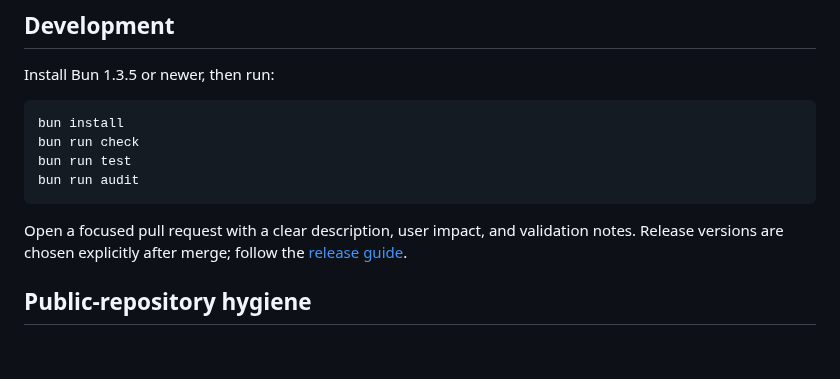
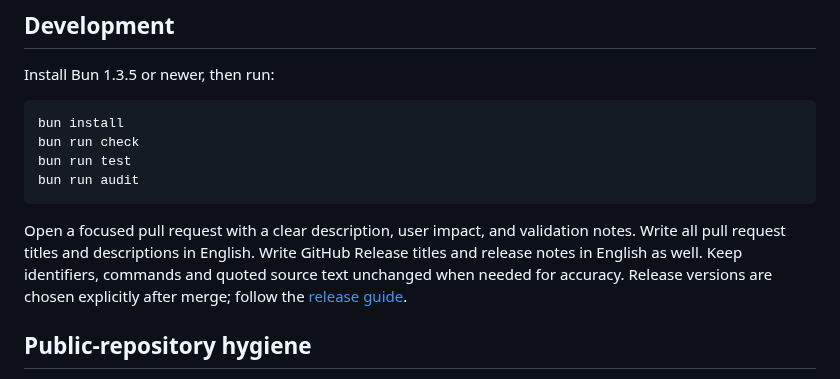
Before and after one commit to bzbj/stillon, a Markdown page: CONTRIBUTING.md, the part around the change. Rendered like a GitHub page; blank space fills up the shorter version.

```diff
--- a/CONTRIBUTING.md
+++ b/CONTRIBUTING.md
@@ -14,6 +14,9 @@ bun run audit
 ~~~
 
 Open a focused pull request with a clear description, user impact, and validation notes.
+Write all pull request titles and descriptions in English. Write GitHub Release
+titles and release notes in English as well. Keep identifiers, commands and
+quoted source text unchanged when needed for accuracy.
 Release versions are chosen explicitly after merge; follow the [release guide](docs/releasing.md).
 
 ## Public-repository hygiene
```
Also changed, not shown: AGENTS.md (added, +12 -0 lines), docs/connect-remote-access.md (+3 -3 lines), docs/releasing.md (+3 -1 lines), docs/validation/connect-ui/connect-code-mobile.png (added), docs/validation/connect-ui/remote-settings-mobile.png (added), docs/validation/connect-ui/welcome-desktop.png (added), docs/validation/connect-ui/welcome-mobile.png (added), 10 other files.
